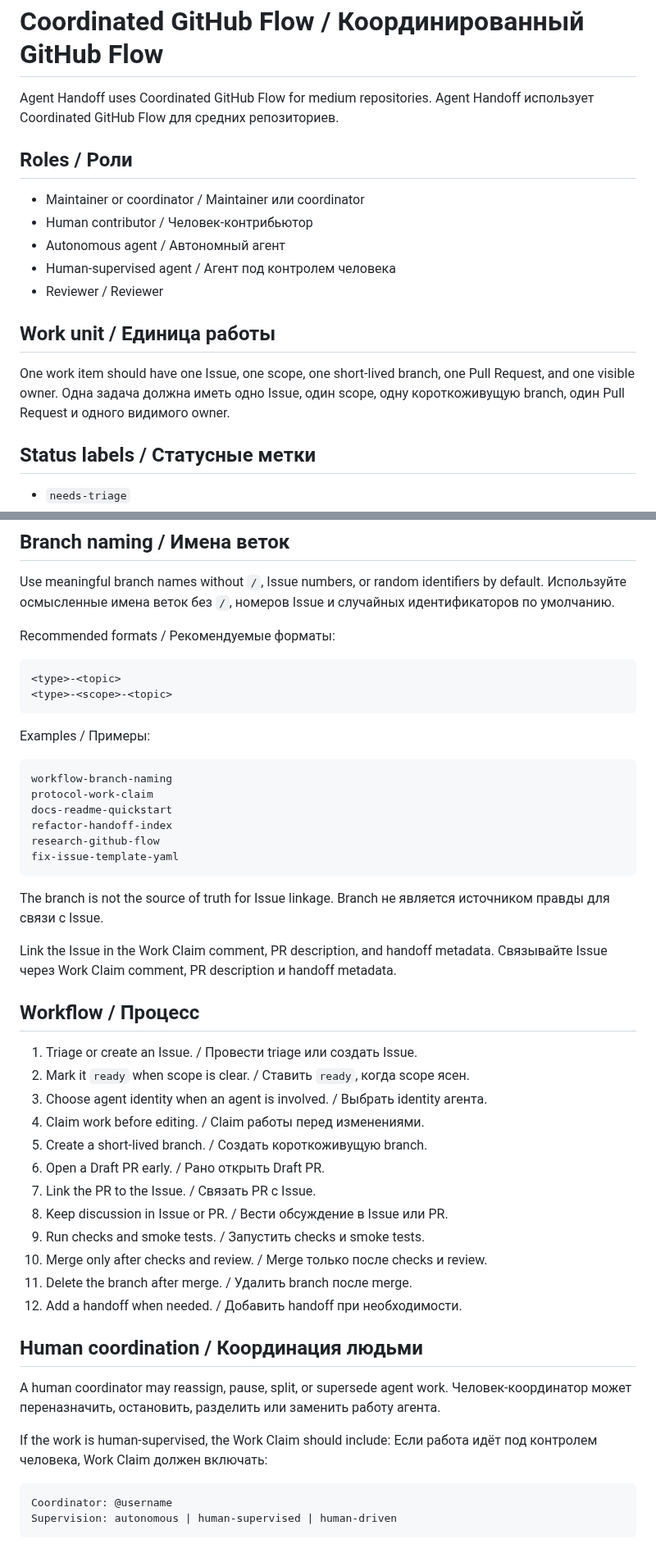
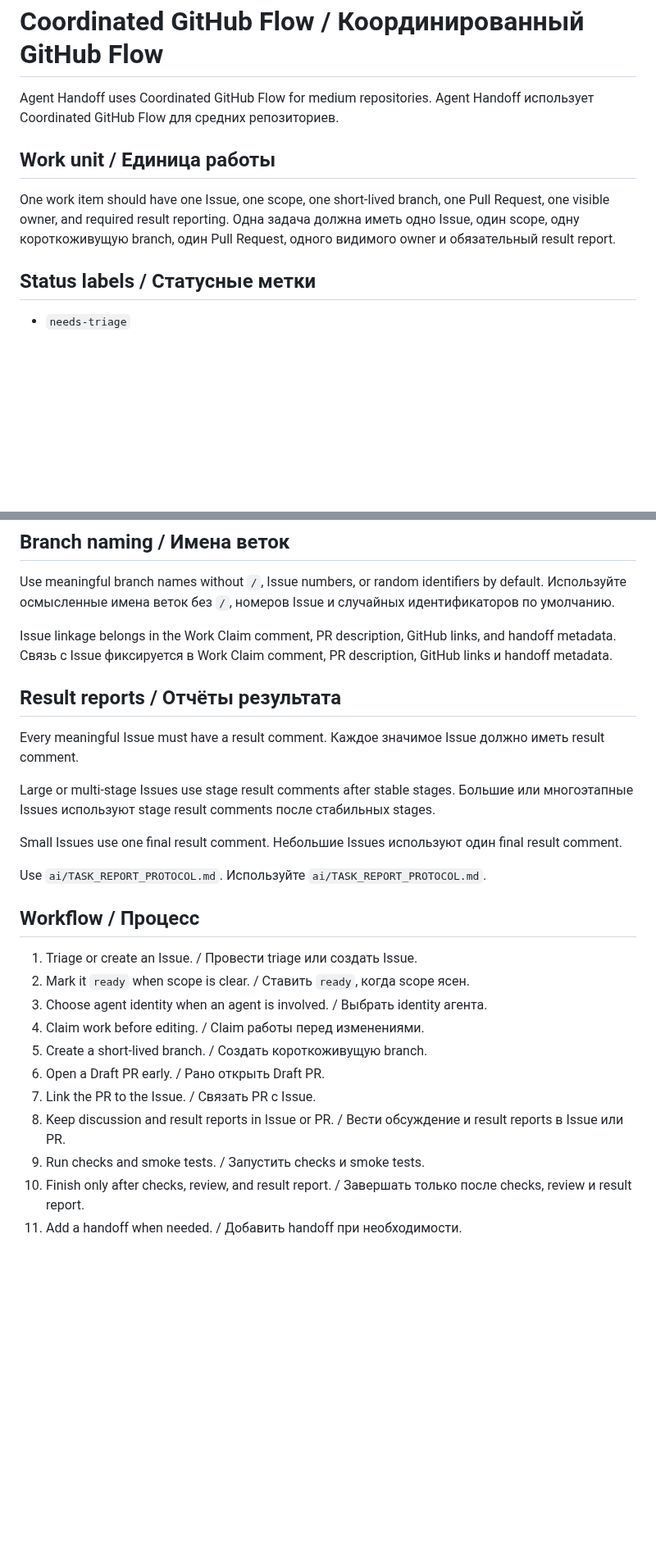
Before and after one commit to artyomboyko/Agent_Handoff, a Markdown page: ai/GITHUB_WORKFLOW.md, 2 parts joined by grey strips. Shown at 82% size. GitHub-like rendering; blank space fills up the shorter version.

Commit message:
ai: add task report rule to workflow

````diff
--- a/ai/GITHUB_WORKFLOW.md
+++ b/ai/GITHUB_WORKFLOW.md
@@ -11,18 +11,10 @@ project: Agent_Handoff
 Agent Handoff uses Coordinated GitHub Flow for medium repositories.
 Agent Handoff использует Coordinated GitHub Flow для средних репозиториев.
 
-## Roles / Роли
-
-- Maintainer or coordinator / Maintainer или coordinator
-- Human contributor / Человек-контрибьютор
-- Autonomous agent / Автономный агент
-- Human-supervised agent / Агент под контролем человека
-- Reviewer / Reviewer
-
 ## Work unit / Единица работы
 
-One work item should have one Issue, one scope, one short-lived branch, one Pull Request, and one visible owner.
-Одна задача должна иметь одно Issue, один scope, одну короткоживущую branch, один Pull Request и одного видимого owner.
+One work item should have one Issue, one scope, one short-lived branch, one Pull Request, one visible owner, and required result reporting.
+Одна задача должна иметь одно Issue, один scope, одну короткоживущую branch, один Pull Request, одного видимого owner и обязательный result report.
 
 ## Status labels / Статусные метки
 
@@ -42,29 +34,22 @@ Closed Issue or merged PR is the normal `done` state.
 Use meaningful branch names without `/`, Issue numbers, or random identifiers by default.
 Используйте осмысленные имена веток без `/`, номеров Issue и случайных идентификаторов по умолчанию.
 
-Recommended formats / Рекомендуемые форматы:
+Issue linkage belongs in the Work Claim comment, PR description, GitHub links, and handoff metadata.
+Связь с Issue фиксируется в Work Claim comment, PR description, GitHub links и handoff metadata.
 
-```text
-<type>-<topic>
-<type>-<scope>-<topic>
-```
+## Result reports / Отчёты результата
 
-Examples / Примеры:
+Every meaningful Issue must have a result comment.
+Каждое значимое Issue должно иметь result comment.
 
-```text
-workflow-branch-naming
-protocol-work-claim
-docs-readme-quickstart
-refactor-handoff-index
-research-github-flow
-fix-issue-template-yaml
-```
+Large or multi-stage Issues use stage result comments after stable stages.
+Большие или многоэтапные Issues используют stage result comments после стабильных stages.
 
-The branch is not the source of truth for Issue linkage.
-Branch не является источником правды для связи с Issue.
+Small Issues use one final result comment.
+Небольшие Issues используют один final result comment.
 
-Link the Issue in the Work Claim comment, PR description, and handoff metadata.
-Связывайте Issue через Work Claim comment, PR description и handoff metadata.
+Use `ai/TASK_REPORT_PROTOCOL.md`.
+Используйте `ai/TASK_REPORT_PROTOCOL.md`.
 
 ## Workflow / Процесс
 
@@ -75,21 +60,7 @@ Link the Issue in the Work Claim comment, PR description, and handoff metadata.
 5. Create a short-lived branch. / Создать короткоживущую branch.
 6. Open a Draft PR early. / Рано открыть Draft PR.
 7. Link the PR to the Issue. / Связать PR с Issue.
-8. Keep discussion in Issue or PR. / Вести обсуждение в Issue или PR.
+8. Keep discussion and result reports in Issue or PR. / Вести обсуждение и result reports в Issue или PR.
 9. Run checks and smoke tests. / Запустить checks и smoke tests.
-10. Merge only after checks and review. / Merge только после checks и review.
-11. Delete the branch after merge. / Удалить branch после merge.
-12. Add a handoff when needed. / Добавить handoff при необходимости.
-
-## Human coordination / Координация людьми
-
-A human coordinator may reassign, pause, split, or supersede agent work.
-Человек-координатор может переназначить, остановить, разделить или заменить работу агента.
-
-If the work is human-supervised, the Work Claim should include:
-Если работа идёт под контролем человека, Work Claim должен включать:
-
-```text
-Coordinator: @username
-Supervision: autonomous | human-supervised | human-driven
-```
+10. Finish only after checks, review, and result report. / Завершать только после checks, review и result report.
+11. Add a handoff when needed. / Добавить handoff при необходимости.
````
Also changed, not shown: other parts of ai/GITHUB_WORKFLOW.md (+1 -1 lines).
